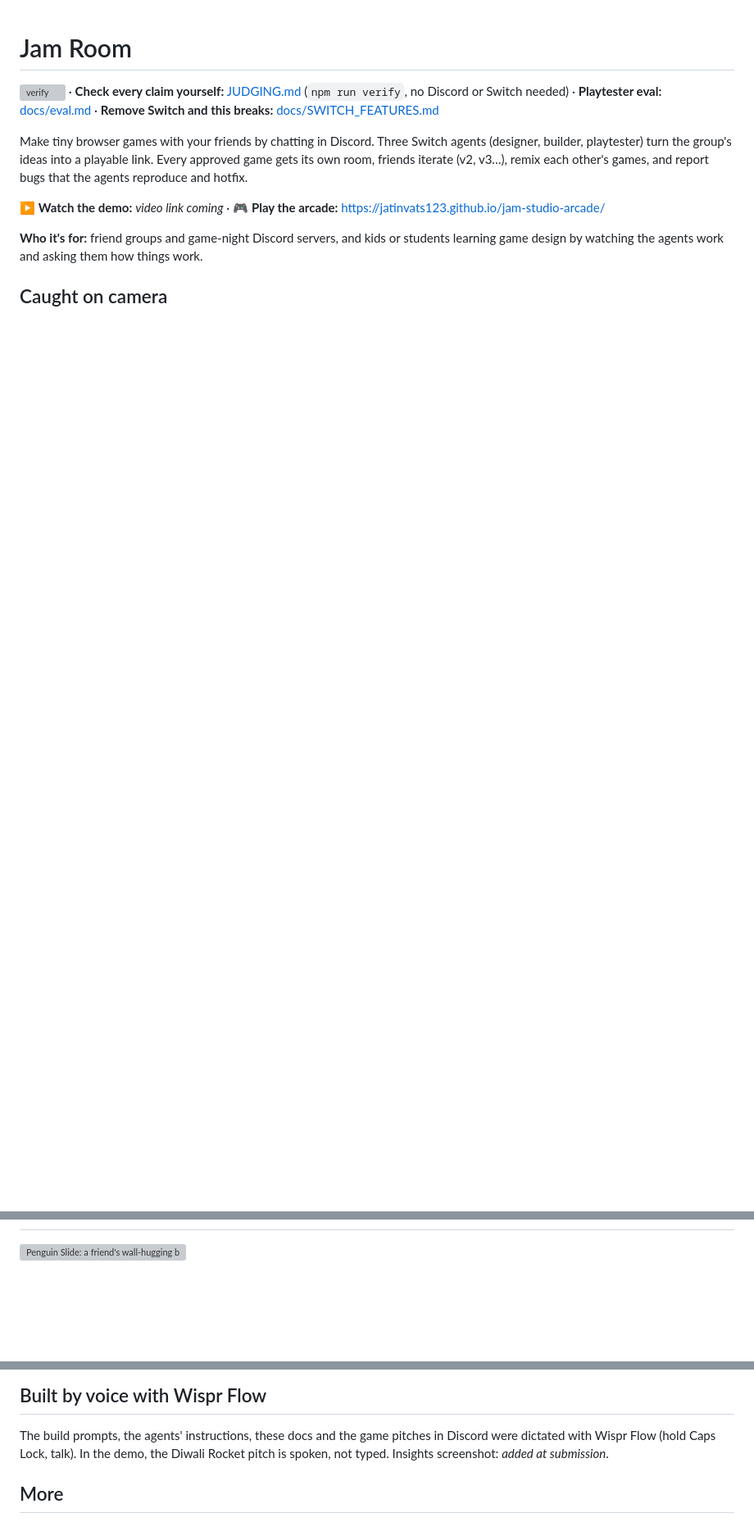
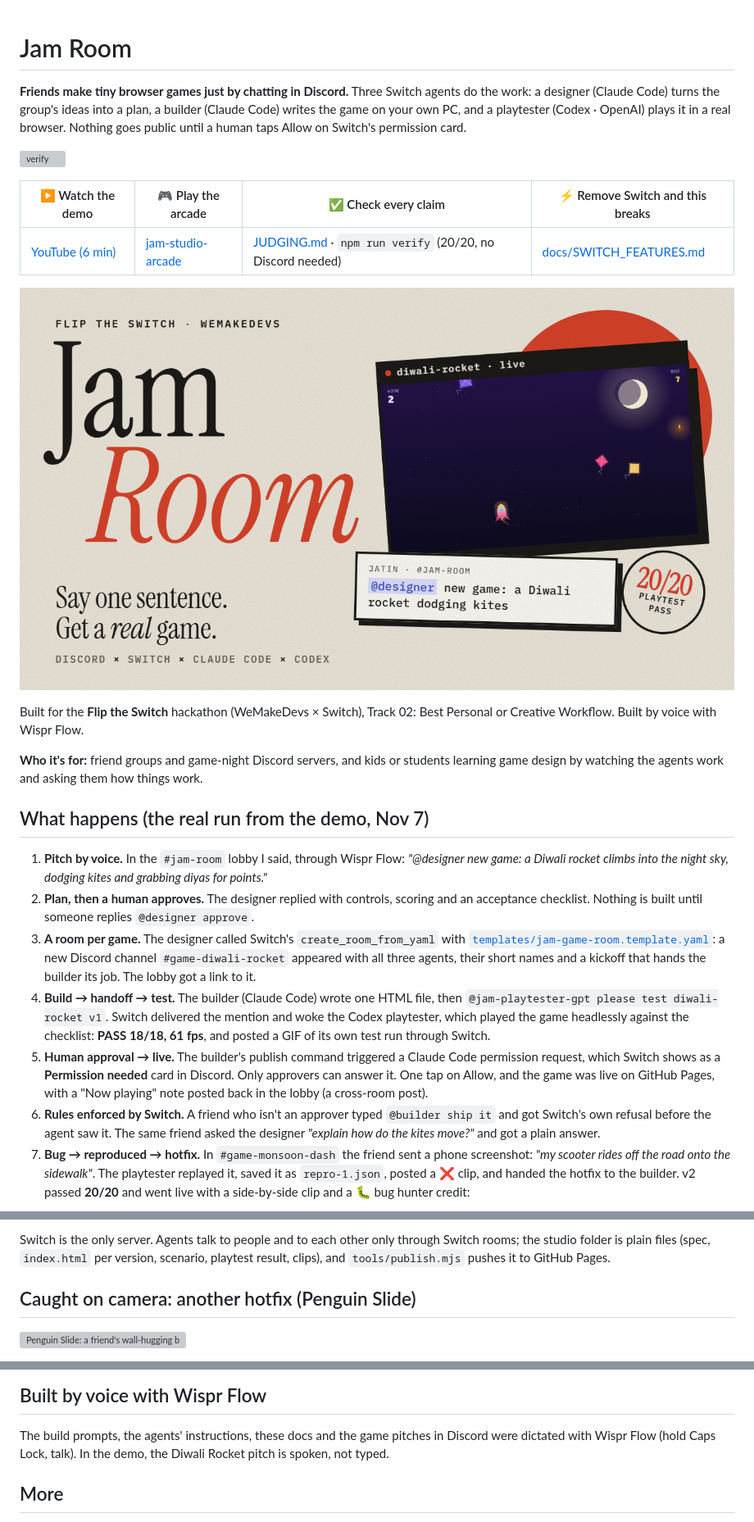
Before and after one commit to jatinvats123/jam-room, a Markdown page: README.md, 3 parts joined by grey strips. Shown at 82% size. GitHub-like rendering; pictures changed too: docs/media/thumbnail.png (added); blank space fills up the shorter version; grey boxes are pictures that could not be loaded.

Commit message:
README: demo video + thumbnail, real-run walkthrough, architecture diagram, Monsoon hotfix clip

```diff
--- a/README.md
+++ b/README.md
@@ -1,18 +1,47 @@
 # Jam Room
 
+**Friends make tiny browser games just by chatting in Discord.** Three Switch agents do the
+work: a designer (Claude Code) turns the group's ideas into a plan, a builder (Claude Code)
+writes the game on your own PC, and a playtester (Codex · OpenAI) plays it in a real browser.
+Nothing goes public until a human taps Allow on Switch's permission card.
+
 [![verify](https://github.com/jatinvats123/jam-room/actions/workflows/verify.yml/badge.svg)](https://github.com/jatinvats123/jam-room/actions/workflows/verify.yml)
-· **Check every claim yourself:** [JUDGING.md](JUDGING.md) (`npm run verify`, no Discord or Switch needed)
-· **Playtester eval:** [docs/eval.md](docs/eval.md)
-· **Remove Switch and this breaks:** [docs/SWITCH_FEATURES.md](docs/SWITCH_FEATURES.md)
 
-Make tiny browser games with your friends by chatting in Discord. Three Switch agents
-(designer, builder, playtester) turn the group's ideas into a playable link. Every approved
-game gets its own room, friends iterate (v2, v3…), remix each other's games, and report bugs
-that the agents reproduce and hotfix.
+| ▶️ Watch the demo | 🎮 Play the arcade | ✅ Check every claim | ⚡ Remove Switch and this breaks |
+|---|---|---|---|
+| [YouTube (6 min)](VIDEO_URL) | [jam-studio-arcade](https://jatinvats123.github.io/jam-studio-arcade/) | [JUDGING.md](JUDGING.md) · `npm run verify` (20/20, no Discord needed) | [docs/SWITCH_FEATURES.md](docs/SWITCH_FEATURES.md) |
 
-▶️ **Watch the demo:** _video link coming_ · 🎮 **Play the arcade:** https://jatinvats123.github.io/jam-studio-arcade/
+[![Jam Room demo video](docs/media/thumbnail.png)](VIDEO_URL)
+
+Built for the **Flip the Switch** hackathon (WeMakeDevs × Switch), Track 02: Best Personal or
+Creative Workflow. Built by voice with Wispr Flow.
 
 **Who it's for:** friend groups and game-night Discord servers, and kids or students learning
 game design by watching the agents work and asking them how things work.
 
-## Caught on camera
+## What happens (the real run from the demo, Nov 7)
+
+1. **Pitch by voice.** In the `#jam-room` lobby I said, through Wispr Flow: *"@designer new game:
+   a Diwali rocket climbs into the night sky, dodging kites and grabbing diyas for points."*
+2. **Plan, then a human approves.** The designer replied with controls, scoring and an
+   acceptance checklist. Nothing is built until someone replies `@designer approve`.
+3. **A room per game.** The designer called Switch's `create_room_from_yaml` with
+   [`templates/jam-game-room.template.yaml`](templates/jam-game-room.template.yaml): a new
+   Discord channel `#game-diwali-rocket` appeared with all three agents, their short names and a
+   kickoff that hands the builder its job. The lobby got a link to it.
+4. **Build → handoff → test.** The builder (Claude Code) wrote one HTML file, then
+   `@jam-playtester-gpt please test diwali-rocket v1`. Switch delivered the mention and woke the
+   Codex playtester, which played the game headlessly against the checklist: **PASS 18/18,
+   61 fps**, and posted a GIF of its own test run through Switch.
+5. **Human approval → live.** The builder's publish command triggered a Claude Code permission
+   request, which Switch shows as a **Permission needed** card in Discord. Only approvers can
+   answer it. One tap on Allow, and the game was live on GitHub Pages, with a "Now playing" note
+   posted back in the lobby (a cross-room post).
+6. **Rules enforced by Switch.** A friend who isn't an approver typed `@builder ship it` and got
+   Switch's own refusal before the agent saw it. The same friend asked the designer
+   *"explain how do the kites move?"* and got a plain answer.
+7. **Bug → reproduced → hotfix.** In `#game-monsoon-dash` the friend sent a phone screenshot:
+   *"my scooter rides off the road onto the sidewalk"*. The playtester replayed it, saved it as
+   `repro-1.json`, posted a ❌ clip, and handed the hotfix to the builder. v2 passed **20/20**
+   and went live with a side-by-side clip and a 🐛 bug hunter credit:
+
@@ -19,3 +82,8 @@ game design by watching the agents work and asking them how things work.
+Switch is the only server. Agents talk to people and to each other only through Switch rooms;
+the studio folder is plain files (spec, `index.html` per version, scenario, playtest result,
+clips), and `tools/publish.mjs` pushes it to GitHub Pages.
+
+## Caught on camera: another hotfix (Penguin Slide)
 
 ![Penguin Slide: a friend's wall-hugging bug on v1 (left) and the same moves on the v2 hotfix (right)](examples/games/penguin-slide/v2/fix-1.gif)
 
@@ -188,7 +256,7 @@ can stay locked to approvers.
 
 The build prompts, the agents' instructions, these docs and the game pitches in Discord were
 dictated with Wispr Flow (hold Caps Lock, talk). In the demo, the Diwali Rocket pitch is spoken,
-not typed. Insights screenshot: _added at submission_.
+not typed.
 
 ## More
 
```
Also changed, not shown: other parts of README.md (+34 -0 lines), docs/media/monsoon-fix.gif (added), docs/thumbnail/diwali.png (added), 1 other file.
